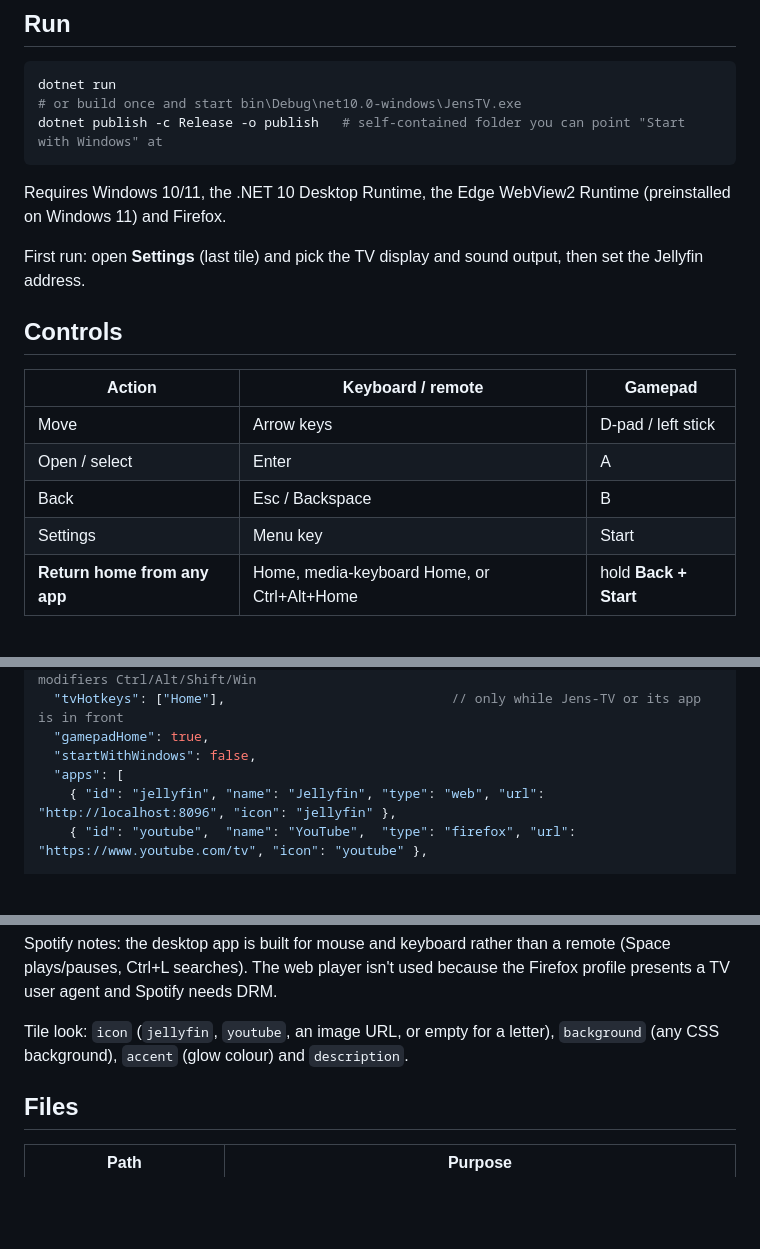
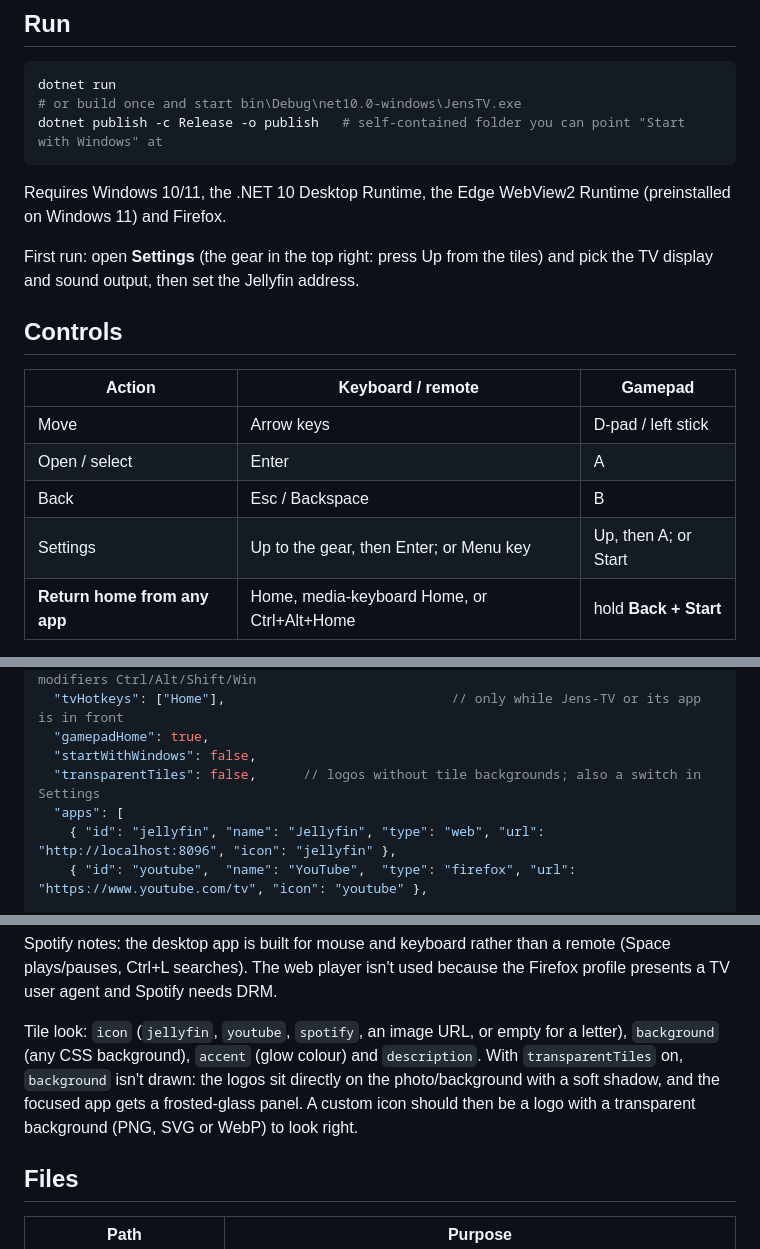
Before and after one commit to JensTK/Jens-TV, a Markdown page: README.md, 3 parts joined by grey strips. Drawn GitHub-style; blank space fills up the shorter version.

Commit message:
Document transparent tiles and the settings button in the README
Co-Authored-By: Claude Opus 5.5 <noreply@anthropic.com>

```diff
--- a/README.md
+++ b/README.md
@@ -18,7 +18,8 @@ dotnet publish -c Release -o publish   # self-contained folder you can point "St
 
 Requires Windows 10/11, the .NET 10 Desktop Runtime, the Edge WebView2 Runtime (preinstalled on Windows 11) and Firefox.
 
-First run: open **Settings** (last tile) and pick the TV display and sound output, then set the Jellyfin address.
+First run: open **Settings** (the gear in the top right: press Up from the tiles) and pick the TV display and sound
+output, then set the Jellyfin address.
 
 ## Controls
 
@@ -27,7 +28,7 @@ First run: open **Settings** (last tile) and pick the TV display and sound outpu
 | Move | Arrow keys | D-pad / left stick |
 | Open / select | Enter | A |
 | Back | Esc / Backspace | B |
-| Settings | Menu key | Start |
+| Settings | Up to the gear, then Enter; or Menu key | Up, then A; or Start |
 | **Return home from any app** | Home, media-keyboard Home, or Ctrl+Alt+Home | hold **Back + Start** |
 
 Returning home closes the running app (e.g. YouTube's Firefox) and brings the launcher back. The plain Home key
@@ -80,6 +81,7 @@ edit the file by hand (the "Edit config file" button opens it on the PC); saved
   "tvHotkeys": ["Home"],                             // only while Jens-TV or its app is in front
   "gamepadHome": true,
   "startWithWindows": false,
+  "transparentTiles": false,      // logos without tile backgrounds; also a switch in Settings
   "apps": [
     { "id": "jellyfin", "name": "Jellyfin", "type": "web", "url": "http://localhost:8096", "icon": "jellyfin" },
     { "id": "youtube",  "name": "YouTube",  "type": "firefox", "url": "https://www.youtube.com/tv", "icon": "youtube" },
@@ -113,8 +115,10 @@ the same window back). Opening a different app still closes it.
 Spotify notes: the desktop app is built for mouse and keyboard rather than a remote (Space plays/pauses, Ctrl+L
 searches). The web player isn't used because the Firefox profile presents a TV user agent and Spotify needs DRM.
 
-Tile look: `icon` (`jellyfin`, `youtube`, an image URL, or empty for a letter), `background` (any CSS background),
-`accent` (glow colour) and `description`.
+Tile look: `icon` (`jellyfin`, `youtube`, `spotify`, an image URL, or empty for a letter), `background` (any CSS
+background), `accent` (glow colour) and `description`. With `transparentTiles` on, `background` isn't drawn: the logos
+sit directly on the photo/background with a soft shadow, and the focused app gets a frosted-glass panel. A custom
+icon should then be a logo with a transparent background (PNG, SVG or WebP) to look right.
 
 ## Files
 
```
